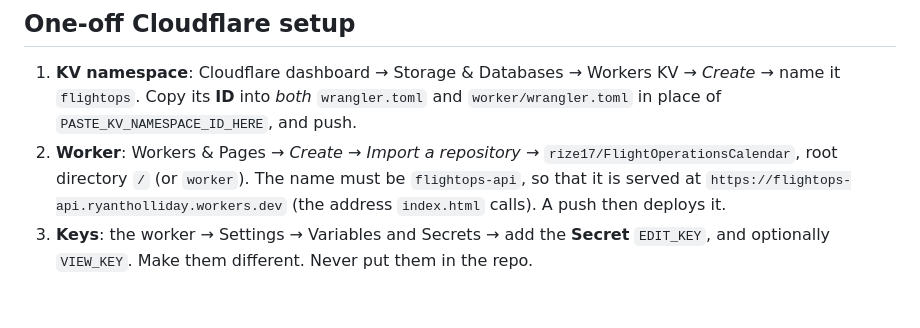
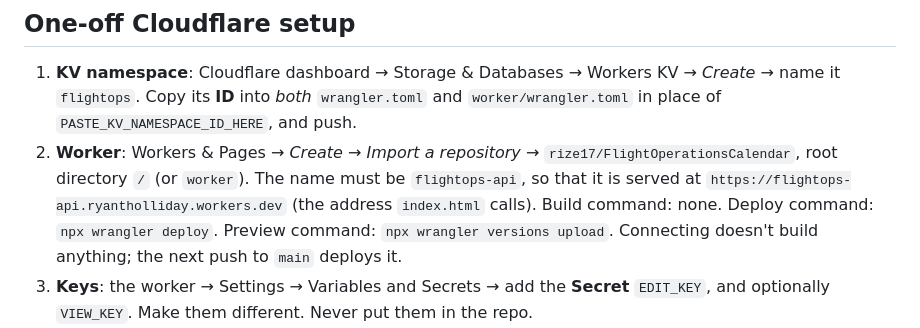
Before and after one commit to rize17/FlightOperationsCalendar, a Markdown page: README.md, the part around the change. Rendered like a GitHub page; blank space fills up the shorter version.

Commit message:
Note the Workers Builds settings in the README
Co-Authored-By: Claude Opus 5.5 <noreply@anthropic.com>
Claude-Session: https://claude.ai/code/session_01B7pGziDmABtnPa3v9BY3Rg

```diff
--- a/README.md
+++ b/README.md
@@ -52,7 +52,9 @@ No build step and no package manager.
    `rize17/FlightOperationsCalendar`, root directory `/` (or `worker`). The
    name must be `flightops-api`, so that it is served at
    `https://flightops-api.ryantholliday.workers.dev` (the address
-   `index.html` calls). A push then deploys it.
+   `index.html` calls). Build command: none. Deploy command:
+   `npx wrangler deploy`. Preview command: `npx wrangler versions upload`.
+   Connecting doesn't build anything; the next push to `main` deploys it.
 3. **Keys**: the worker → Settings → Variables and Secrets → add the
    **Secret** `EDIT_KEY`, and optionally `VIEW_KEY`. Make them different.
    Never put them in the repo.
```
